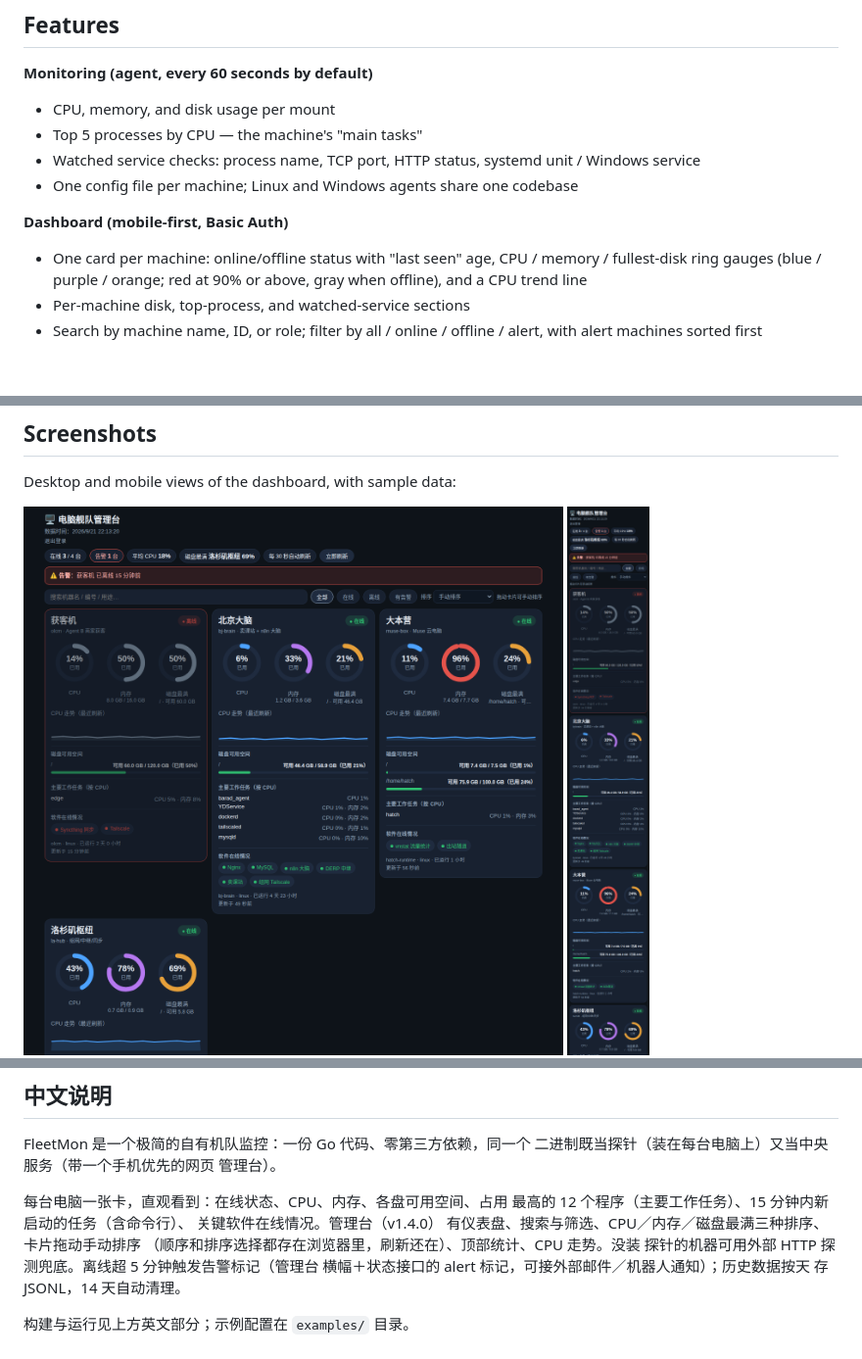
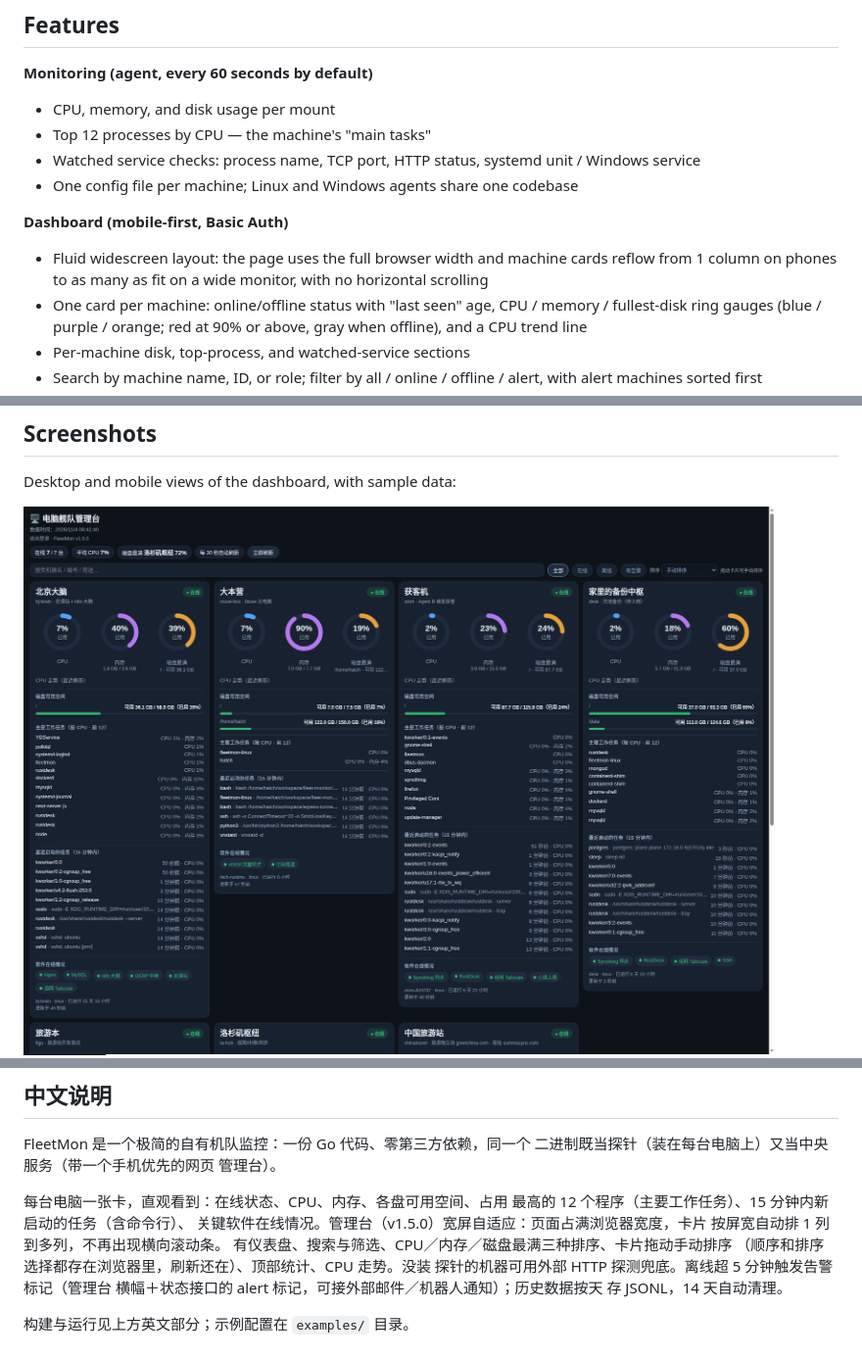
Before and after one commit to figo6260/fleetmon, a Markdown page: README.md, 3 parts joined by grey strips. Shown at 98% size. Rendered like a GitHub page; pictures changed too: docs/screenshots/dashboard-desktop.png; blank space fills up the shorter version.

Commit message:
FleetMon v1.5.0: fluid widescreen dashboard, fix horizontal overflow

```diff
--- a/README.md
+++ b/README.md
@@ -9,13 +9,16 @@ with a mobile-first web dashboard.
 **Monitoring (agent, every 60 seconds by default)**
 
 - CPU, memory, and disk usage per mount
-- Top 5 processes by CPU — the machine's "main tasks"
+- Top 12 processes by CPU — the machine's "main tasks"
 - Watched service checks: process name, TCP port, HTTP status, systemd
   unit / Windows service
 - One config file per machine; Linux and Windows agents share one codebase
 
 **Dashboard (mobile-first, Basic Auth)**
 
+- Fluid widescreen layout: the page uses the full browser width and
+  machine cards reflow from 1 column on phones to as many as fit on a
+  wide monitor, with no horizontal scrolling
 - One card per machine: online/offline status with "last seen" age, CPU /
   memory / fullest-disk ring gauges (blue / purple / orange; red at 90%
   or above, gray when offline), and a CPU trend line
@@ -134,7 +137,8 @@ FleetMon 是一个极简的自有机队监控：一份 Go 代码、零第三方
 
 每台电脑一张卡，直观看到：在线状态、CPU、内存、各盘可用空间、占用
 最高的 12 个程序（主要工作任务）、15 分钟内新启动的任务（含命令行）、
-关键软件在线情况。管理台（v1.4.0）
+关键软件在线情况。管理台（v1.5.0）宽屏自适应：页面占满浏览器宽度，卡片
+按屏宽自动排 1 列到多列，不再出现横向滚动条。
 有仪表盘、搜索与筛选、CPU／内存／磁盘最满三种排序、卡片拖动手动排序
 （顺序和排序选择都存在浏览器里，刷新还在）、顶部统计、CPU 走势。没装
 探针的机器可用外部 HTTP 探测兜底。离线超 5 分钟触发告警标记（管理台
```
Also changed, not shown: CHANGELOG.md (+16 -0 lines), 1 other file.
